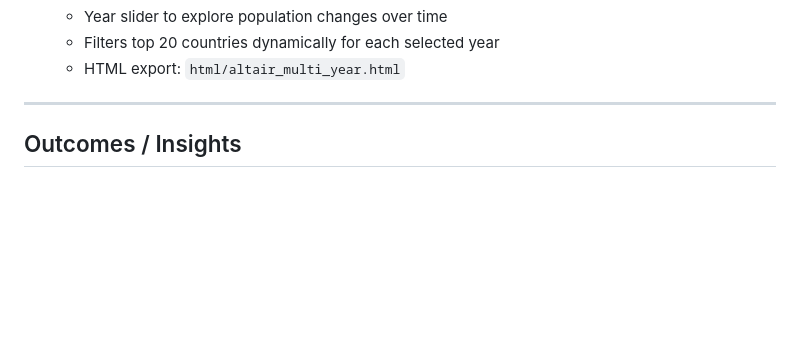
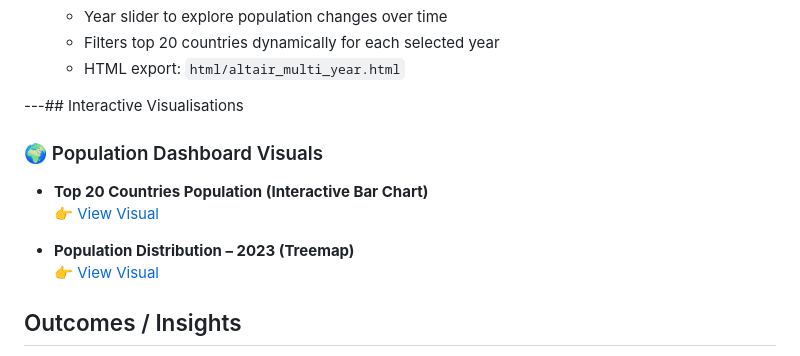
Before and after one commit to lizmtetwa/interactive-population-dashboard, a Markdown page: README.md, the part around the change. Drawn GitHub-style; blank space fills up the shorter version.

```diff
--- a/README.md
+++ b/README.md
@@ -60,7 +60,16 @@ The objective of this project is to analyze global population trends and visuali
    - Filters top 20 countries dynamically for each selected year
    - HTML export: `html/altair_multi_year.html`
 
----
+---## Interactive Visualisations
+
+### 🌍 Population Dashboard Visuals
+
+- **Top 20 Countries Population (Interactive Bar Chart)**
+  👉 [View Visual](html/interactive_population20.html)
+
+- **Population Distribution – 2023 (Treemap)**
+  👉 [View Visual](html/population_distribution_2023.html)
+
 
 ## Outcomes / Insights
 
```
